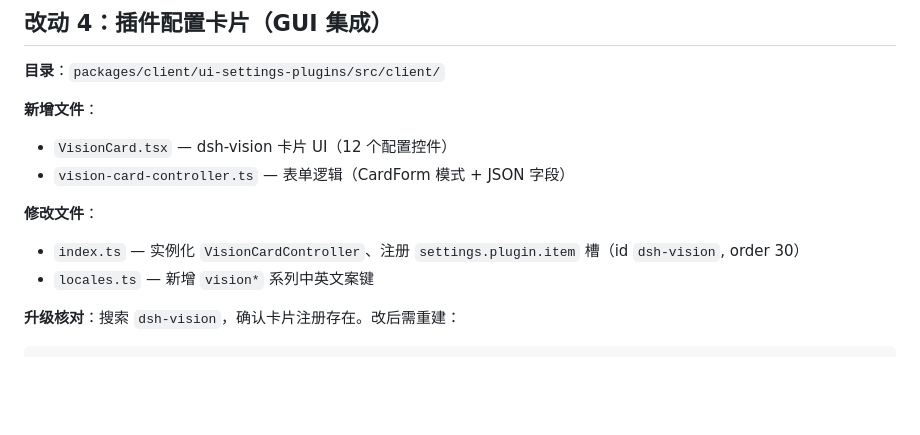
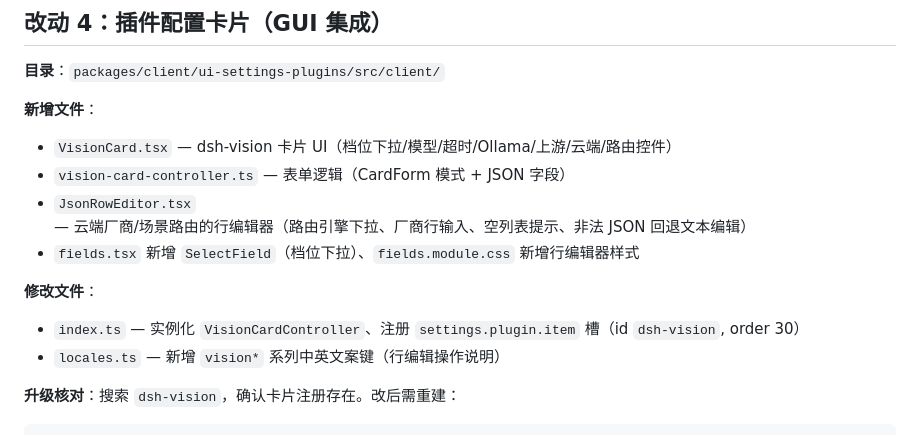
Before and after one commit to shaoqiuyuavailable/text-llm-vision, a Markdown page: docs/upstream-changes.md, the part around the change. Rendered like a GitHub page; blank space fills up the shorter version.

Commit message:
docs: upstream-changes 改动 4 补充 JsonRowEditor/SelectField 记录

````diff
--- a/docs/upstream-changes.md
+++ b/docs/upstream-changes.md
@@ -129,12 +129,14 @@ pnpm --filter @deepseek-ai/dsh-web-frontend run build
 **目录**：`packages/client/ui-settings-plugins/src/client/`
 
 **新增文件**：
-- `VisionCard.tsx` — dsh-vision 卡片 UI（12 个配置控件）
+- `VisionCard.tsx` — dsh-vision 卡片 UI（档位下拉/模型/超时/Ollama/上游/云端/路由控件）
 - `vision-card-controller.ts` — 表单逻辑（CardForm 模式 + JSON 字段）
+- `JsonRowEditor.tsx` — 云端厂商/场景路由的行编辑器（路由引擎下拉、厂商行输入、空列表提示、非法 JSON 回退文本编辑）
+- `fields.tsx` 新增 `SelectField`（档位下拉）、`fields.module.css` 新增行编辑器样式
 
 **修改文件**：
 - `index.ts` — 实例化 `VisionCardController`、注册 `settings.plugin.item` 槽（id `dsh-vision`, order 30）
-- `locales.ts` — 新增 `vision*` 系列中英文案键
+- `locales.ts` — 新增 `vision*` 系列中英文案键（行编辑操作说明）
 
 **升级核对**：搜索 `dsh-vision`，确认卡片注册存在。改后需重建：
 ```bash
````
